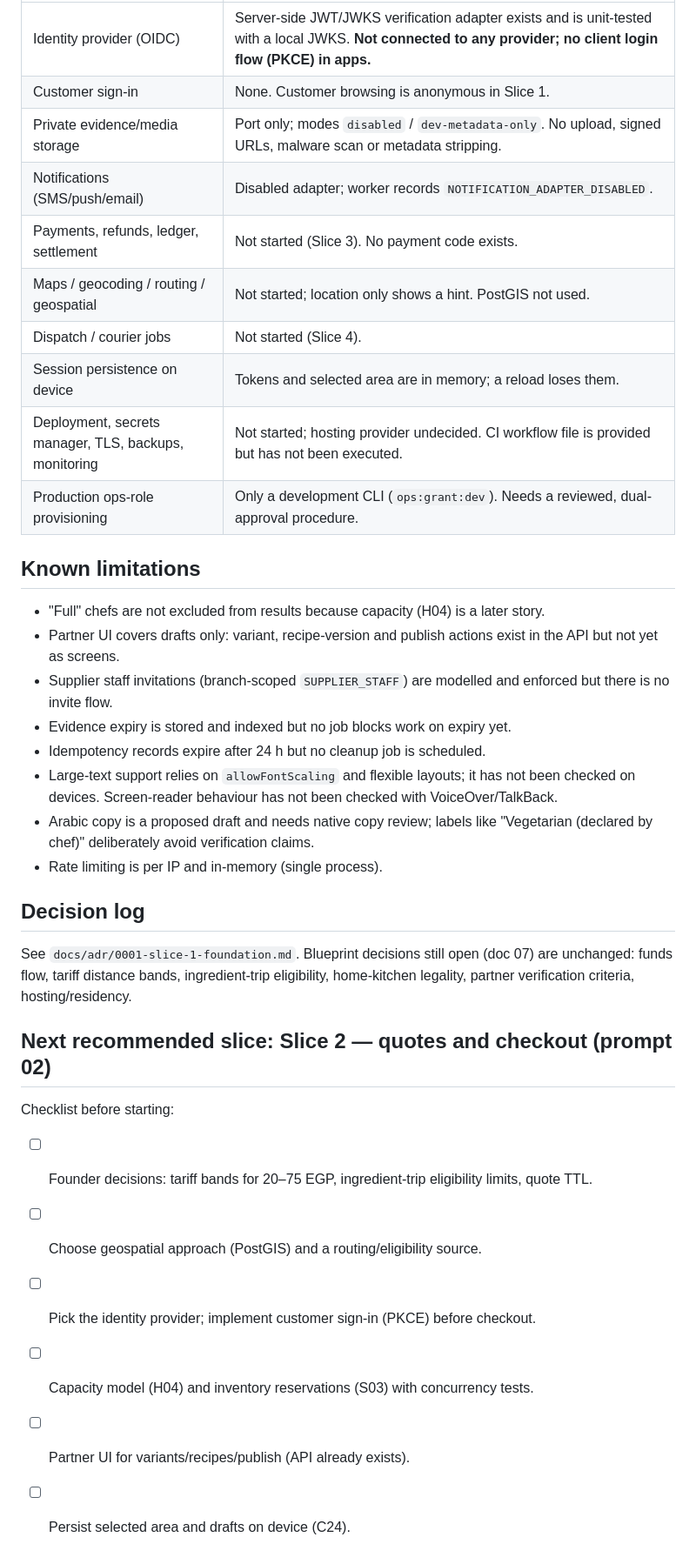
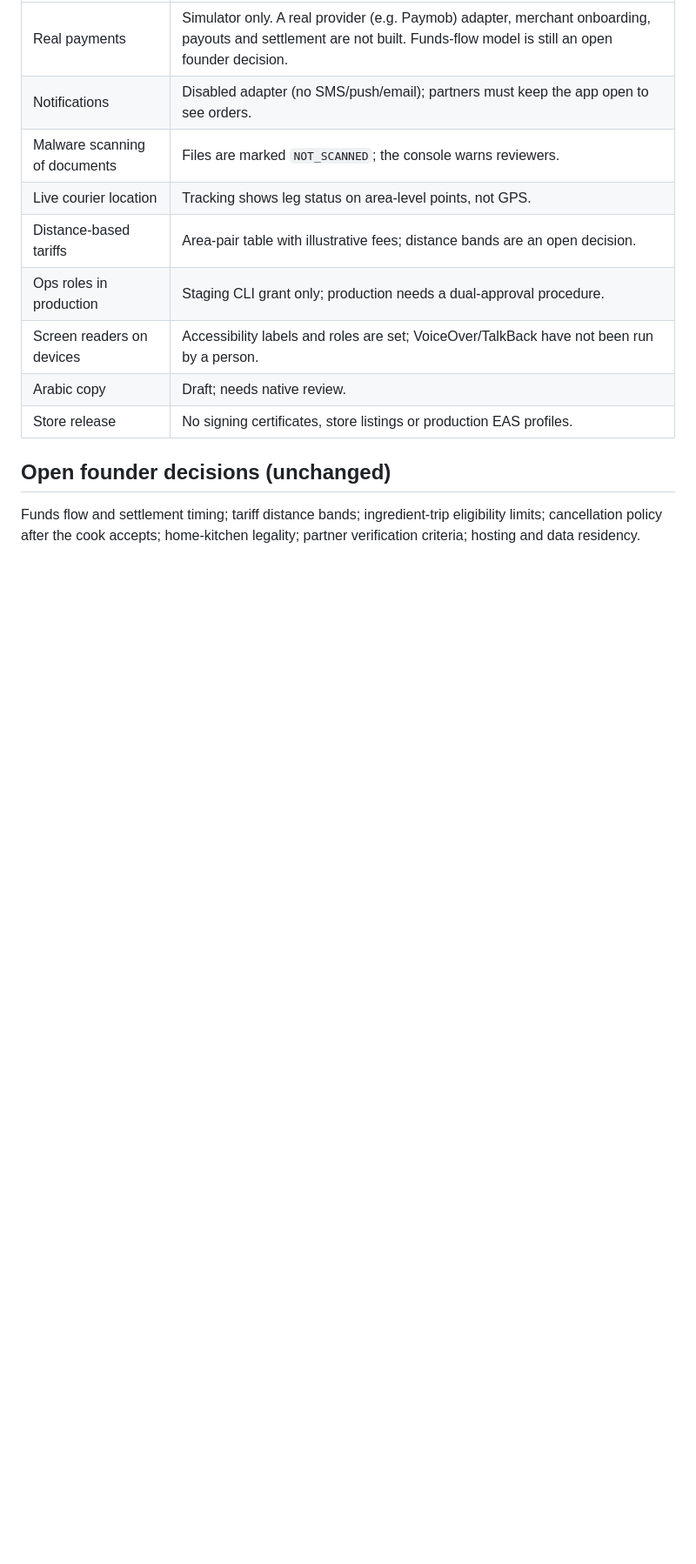
Before and after one commit to MohamedAhmed2679/Lahloba, a Markdown page: docs/IMPLEMENTATION_STATUS.md, the part around one of its changes. Shown at 87% size. GitHub-like rendering; blank space fills up the shorter version.

```diff
--- a/docs/IMPLEMENTATION_STATUS.md
+++ b/docs/IMPLEMENTATION_STATUS.md
@@ -26,42 +66,16 @@
 |---|---|
-| Identity provider (OIDC) | Server-side JWT/JWKS verification adapter exists and is unit-tested with a local JWKS. **Not connected to any provider; no client login flow (PKCE) in apps.** |
-| Customer sign-in | None. Customer browsing is anonymous in Slice 1. |
-| Private evidence/media storage | Port only; modes `disabled` / `dev-metadata-only`. No upload, signed URLs, malware scan or metadata stripping. |
-| Notifications (SMS/push/email) | Disabled adapter; worker records `NOTIFICATION_ADAPTER_DISABLED`. |
-| Payments, refunds, ledger, settlement | Not started (Slice 3). No payment code exists. |
-| Maps / geocoding / routing / geospatial | Not started; location only shows a hint. PostGIS not used. |
-| Dispatch / courier jobs | Not started (Slice 4). |
-| Session persistence on device | Tokens and selected area are in memory; a reload loses them. |
-| Deployment, secrets manager, TLS, backups, monitoring | Not started; hosting provider undecided. CI workflow file is provided but has not been executed. |
-| Production ops-role provisioning | Only a development CLI (`ops:grant:dev`). Needs a reviewed, dual-approval procedure. |
+| Real payments | Simulator only. A real provider (e.g. Paymob) adapter, merchant onboarding, payouts and settlement are not built. Funds-flow model is still an open founder decision. |
+| Notifications | Disabled adapter (no SMS/push/email); partners must keep the app open to see orders. |
+| Malware scanning of documents | Files are marked `NOT_SCANNED`; the console warns reviewers. |
+| Live courier location | Tracking shows leg status on area-level points, not GPS. |
+| Distance-based tariffs | Area-pair table with illustrative fees; distance bands are an open decision. |
+| Ops roles in production | Staging CLI grant only; production needs a dual-approval procedure. |
+| Screen readers on devices | Accessibility labels and roles are set; VoiceOver/TalkBack have not been run by a person. |
+| Arabic copy | Draft; needs native review. |
+| Store release | No signing certificates, store listings or production EAS profiles. |
 
-## Known limitations
+## Open founder decisions (unchanged)
 
-- "Full" chefs are not excluded from results because capacity (H04) is a later story.
-- Partner UI covers drafts only: variant, recipe-version and publish actions exist in the API but
-  not yet as screens.
-- Supplier staff invitations (branch-scoped `SUPPLIER_STAFF`) are modelled and enforced but there is
-  no invite flow.
-- Evidence expiry is stored and indexed but no job blocks work on expiry yet.
-- Idempotency records expire after 24 h but no cleanup job is scheduled.
-- Large-text support relies on `allowFontScaling` and flexible layouts; it has not been checked on
-  devices. Screen-reader behaviour has not been checked with VoiceOver/TalkBack.
-- Arabic copy is a proposed draft and needs native copy review; labels like "Vegetarian (declared by
-  chef)" deliberately avoid verification claims.
-- Rate limiting is per IP and in-memory (single process).
-
-## Decision log
-
-See `docs/adr/0001-slice-1-foundation.md`. Blueprint decisions still open (doc 07) are unchanged:
-funds flow, tariff distance bands, ingredient-trip eligibility, home-kitchen legality, partner
-verification criteria, hosting/residency.
-
-## Next recommended slice: Slice 2 — quotes and checkout (prompt 02)
-
-Checklist before starting:
-- [ ] Founder decisions: tariff bands for 20–75 EGP, ingredient-trip eligibility limits, quote TTL.
-- [ ] Choose geospatial approach (PostGIS) and a routing/eligibility source.
-- [ ] Pick the identity provider; implement customer sign-in (PKCE) before checkout.
-- [ ] Capacity model (H04) and inventory reservations (S03) with concurrency tests.
-- [ ] Partner UI for variants/recipes/publish (API already exists).
-- [ ] Persist selected area and drafts on device (C24).
+Funds flow and settlement timing; tariff distance bands; ingredient-trip eligibility limits;
+cancellation policy after the cook accepts; home-kitchen legality; partner verification criteria;
+hosting and data residency.
```
Also changed, not shown: other parts of docs/IMPLEMENTATION_STATUS.md (+60 -20 lines), README.md (+34 -14 lines), docs/TRACEABILITY.md (+16 -1 lines).
